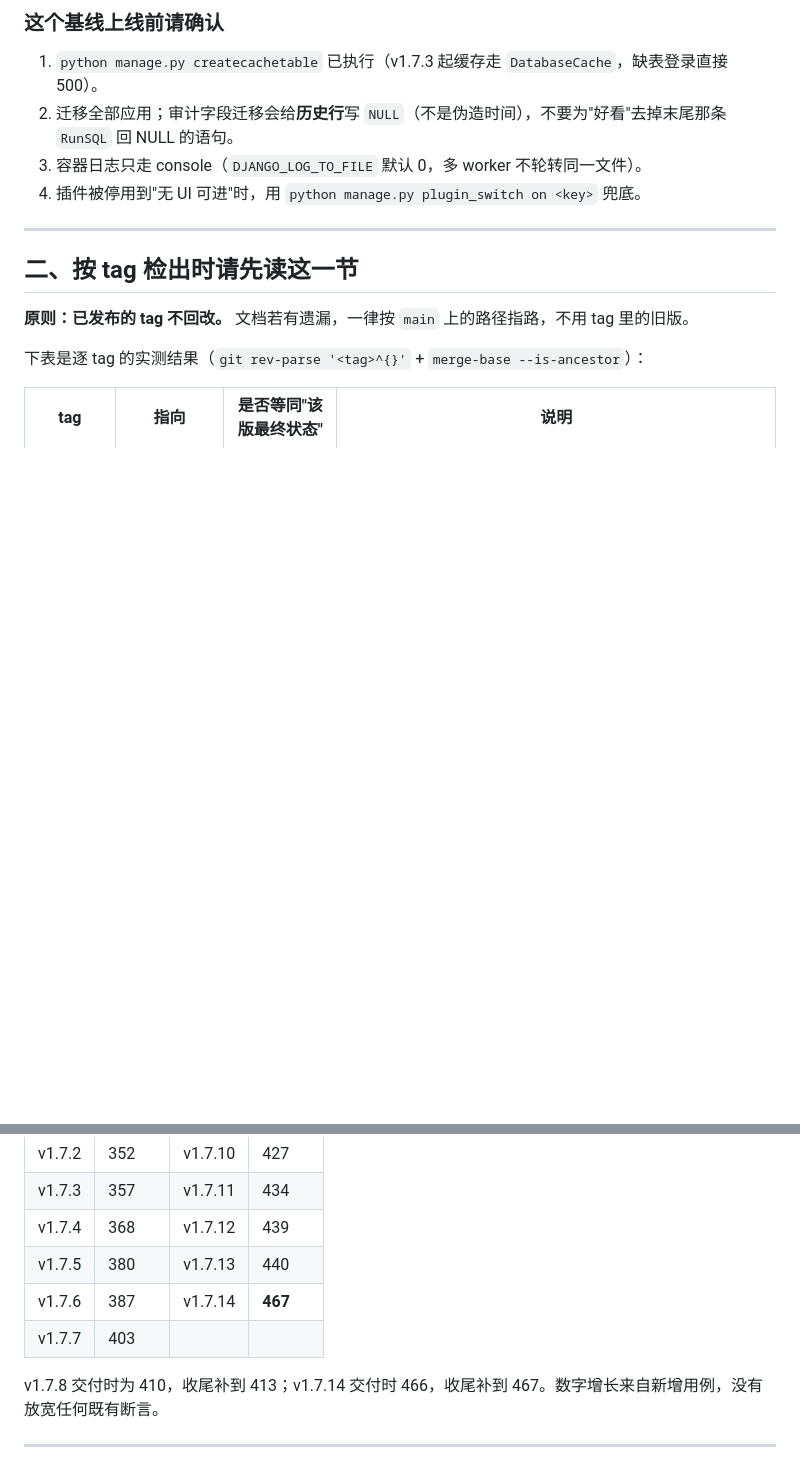
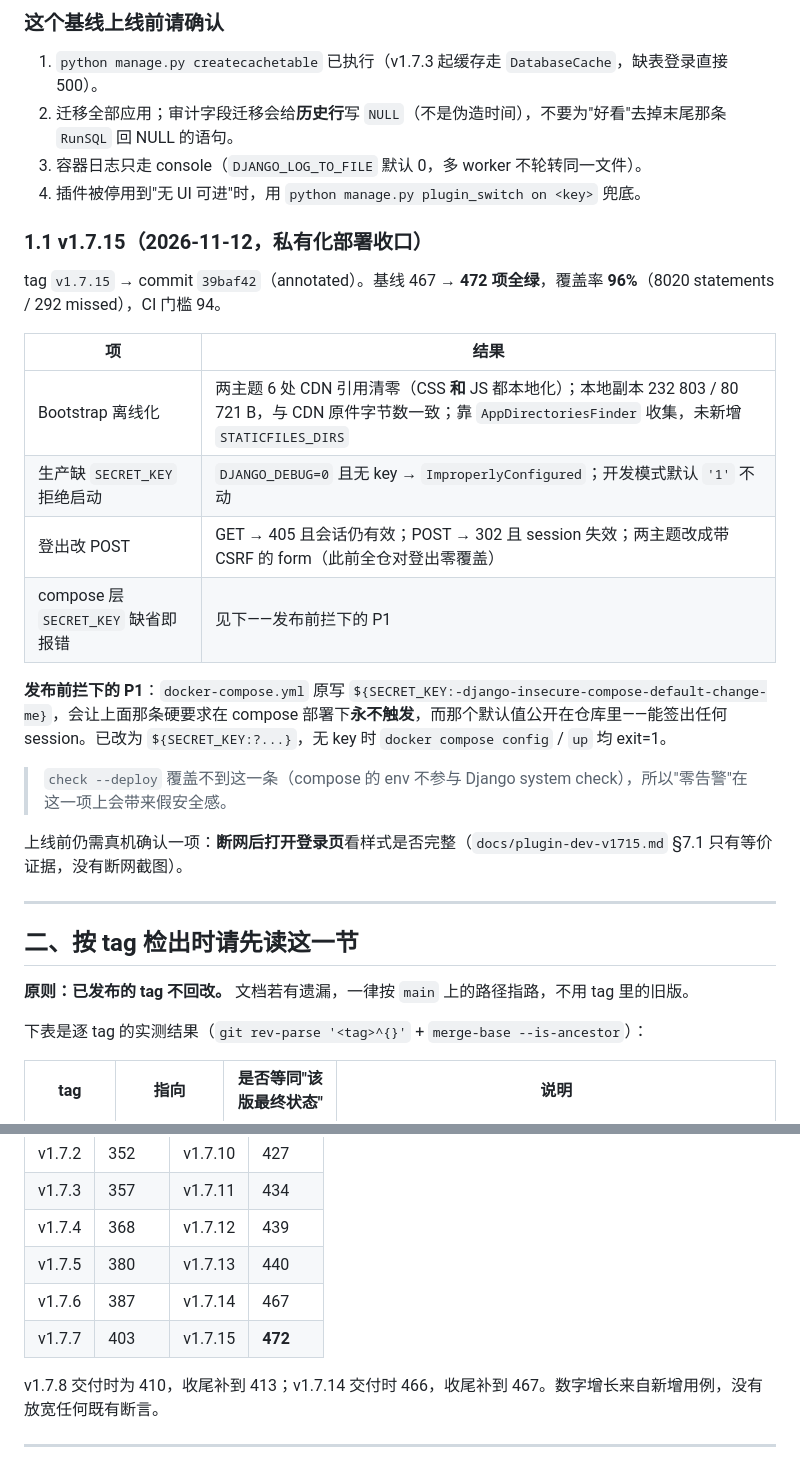
Before and after one commit to yuschu/Constellatio, a Markdown page: docs/release-notes.md, 2 parts joined by grey strips. Drawn GitHub-style; blank space fills up the shorter version.

Commit message:
docs: release notes 补 v1.7.15 发布记录（四项 + compose P1 收口 + 测试基线 472）

```diff
--- a/docs/release-notes.md
+++ b/docs/release-notes.md
@@ -20,6 +20,23 @@
 2. 迁移全部应用；审计字段迁移会给**历史行**写 `NULL`（不是伪造时间），不要为"好看"去掉末尾那条 `RunSQL` 回 NULL 的语句。
 3. 容器日志只走 console（`DJANGO_LOG_TO_FILE` 默认 0，多 worker 不轮转同一文件）。
 4. 插件被停用到"无 UI 可进"时，用 `python manage.py plugin_switch on <key>` 兜底。
+
+### 1.1 v1.7.15（2026-11-12，私有化部署收口）
+
+tag `v1.7.15` → commit `39baf42`（annotated）。基线 467 → **472 项全绿**，覆盖率 **96%**（8020 statements / 292 missed），CI 门槛 94。
+
+| 项 | 结果 |
+|---|---|
+| Bootstrap 离线化 | 两主题 6 处 CDN 引用清零（CSS **和** JS 都本地化）；本地副本 232 803 / 80 721 B，与 CDN 原件字节数一致；靠 `AppDirectoriesFinder` 收集，未新增 `STATICFILES_DIRS` |
+| 生产缺 `SECRET_KEY` 拒绝启动 | `DJANGO_DEBUG=0` 且无 key → `ImproperlyConfigured`；开发模式默认 `'1'` 不动 |
+| 登出改 POST | GET → 405 且会话仍有效；POST → 302 且 session 失效；两主题改成带 CSRF 的 form（此前全仓对登出零覆盖） |
+| compose 层 `SECRET_KEY` 缺省即报错 | 见下——发布前拦下的 P1 |
+
+**发布前拦下的 P1**：`docker-compose.yml` 原写 `${SECRET_KEY:-django-insecure-compose-default-change-me}`，会让上面那条硬要求在 compose 部署下**永不触发**，而那个默认值公开在仓库里——能签出任何 session。已改为 `${SECRET_KEY:?...}`，无 key 时 `docker compose config` / `up` 均 exit=1。
+
+> `check --deploy` 覆盖不到这一条（compose 的 env 不参与 Django system check），所以"零告警"在这一项上会带来假安全感。
+
+上线前仍需真机确认一项：**断网后打开登录页**看样式是否完整（`docs/plugin-dev-v1715.md` §7.1 只有等价证据，没有断网截图）。
 
 ---
 
@@ -79,8 +96,8 @@
 | v1.7.3 | 357 | v1.7.11 | 434 |
 | v1.7.4 | 368 | v1.7.12 | 439 |
 | v1.7.5 | 380 | v1.7.13 | 440 |
-| v1.7.6 | 387 | v1.7.14 | **467** |
-| v1.7.7 | 403 | | |
+| v1.7.6 | 387 | v1.7.14 | 467 |
+| v1.7.7 | 403 | v1.7.15 | **472** |
 
 v1.7.8 交付时为 410，收尾补到 413；v1.7.14 交付时 466，收尾补到 467。数字增长来自新增用例，没有放宽任何既有断言。
 
```
Also changed, not shown: other parts of docs/release-notes.md (+2 -2 lines).
